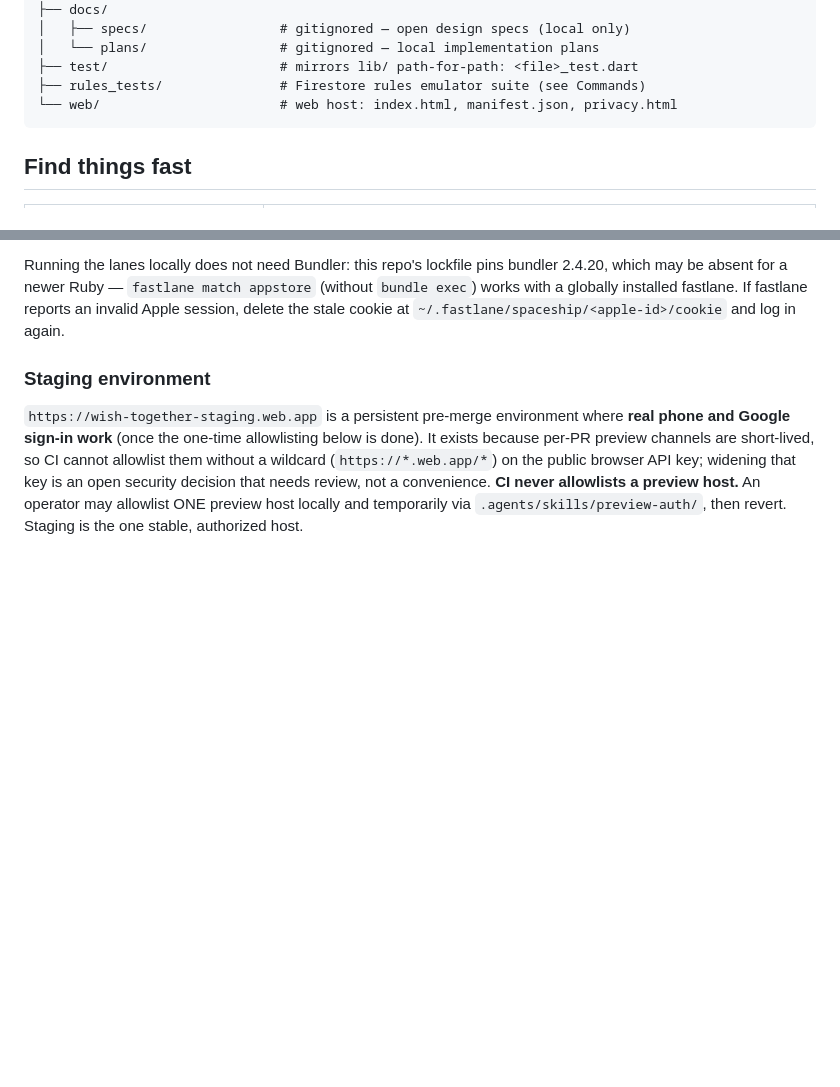
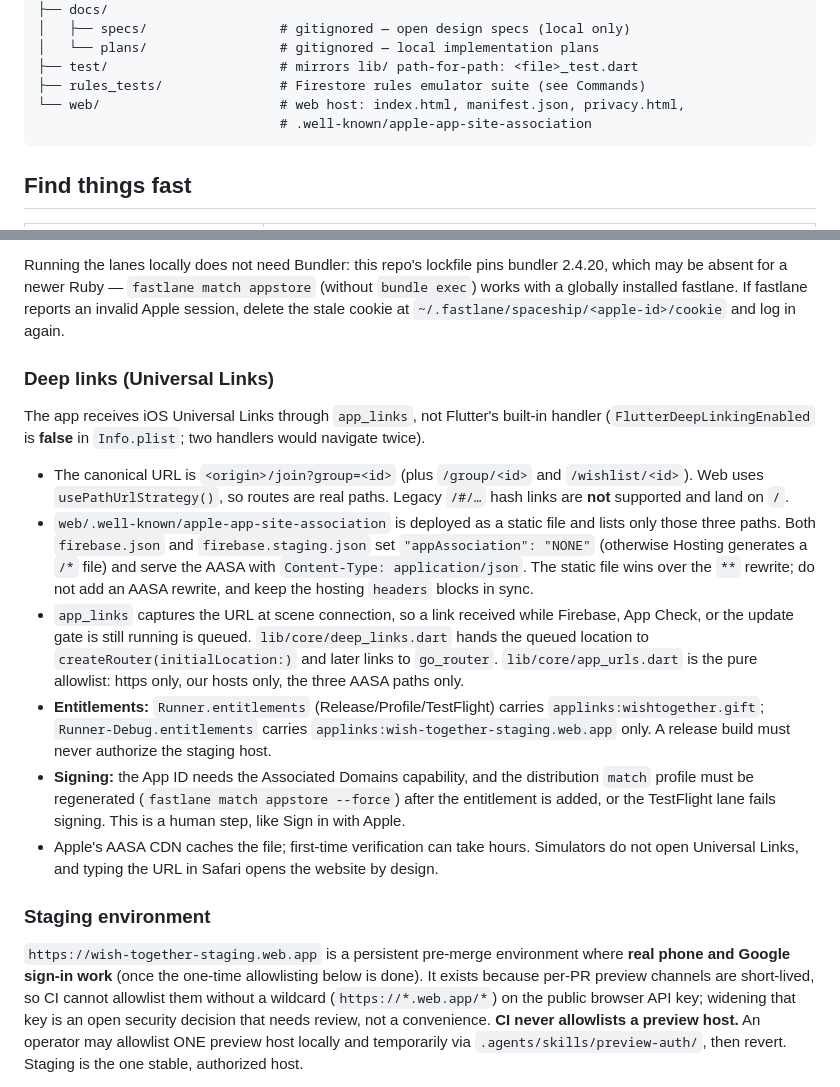
Before and after one commit to chriskelly/wish-together, a Markdown page: AGENTS.md, 2 parts joined by grey strips. Rendered like a GitHub page; blank space fills up the shorter version.

Commit message:
docs(links): document path URLs, universal links, and the signing step

````diff
--- a/AGENTS.md
+++ b/AGENTS.md
@@ -48,7 +48,8 @@ per-area `OVERVIEW.md` next to the code you are touching.
 │   └── plans/                 # gitignored — local implementation plans
 ├── test/                      # mirrors lib/ path-for-path: <file>_test.dart
 ├── rules_tests/               # Firestore rules emulator suite (see Commands)
-└── web/                       # web host: index.html, manifest.json, privacy.html
+└── web/                       # web host: index.html, manifest.json, privacy.html,
+                               # .well-known/apple-app-site-association
 ```
 
 ## Find things fast
@@ -166,6 +167,36 @@ Running the lanes locally does not need Bundler: this repo's lockfile pins bundl
 which may be absent for a newer Ruby — `fastlane match appstore` (without `bundle exec`)
 works with a globally installed fastlane. If fastlane reports an invalid Apple session,
 delete the stale cookie at `~/.fastlane/spaceship/<apple-id>/cookie` and log in again.
+
+### Deep links (Universal Links)
+
+The app receives iOS Universal Links through `app_links`, not Flutter's built-in handler
+(`FlutterDeepLinkingEnabled` is **false** in `Info.plist`; two handlers would navigate
+twice).
+
+- The canonical URL is `<origin>/join?group=<id>` (plus `/group/<id>` and `/wishlist/<id>`).
+  Web uses `usePathUrlStrategy()`, so routes are real paths. Legacy `/#/…` hash links are
+  **not** supported and land on `/`.
+- `web/.well-known/apple-app-site-association` is deployed as a static file and lists only
+  those three paths. Both `firebase.json` and `firebase.staging.json` set
+  `"appAssociation": "NONE"` (otherwise Hosting generates a `/*` file) and serve the AASA
+  with `Content-Type: application/json`. The static file wins over the `**` rewrite; do not
+  add an AASA rewrite, and keep the hosting `headers` blocks in sync.
+- `app_links` captures the URL at scene connection, so a link received while Firebase, App
+  Check, or the update gate is still running is queued. `lib/core/deep_links.dart` hands the
+  queued location to `createRouter(initialLocation:)` and later links to `go_router`.
+  `lib/core/app_urls.dart` is the pure allowlist: https only, our hosts only, the three AASA
+  paths only.
+- **Entitlements:** `Runner.entitlements` (Release/Profile/TestFlight) carries
+  `applinks:wishtogether.gift`; `Runner-Debug.entitlements` carries
+  `applinks:wish-together-staging.web.app` only. A release build must never authorize the
+  staging host.
+- **Signing:** the App ID needs the Associated Domains capability, and the distribution
+  `match` profile must be regenerated (`fastlane match appstore --force`) after the
+  entitlement is added, or the TestFlight lane fails signing. This is a human step, like
+  Sign in with Apple.
+- Apple's AASA CDN caches the file; first-time verification can take hours. Simulators do not
+  open Universal Links, and typing the URL in Safari opens the website by design.
 
 ### Staging environment
 
````
Also changed, not shown: lib/core/OVERVIEW.md (+25 -9 lines), 1 other file.
